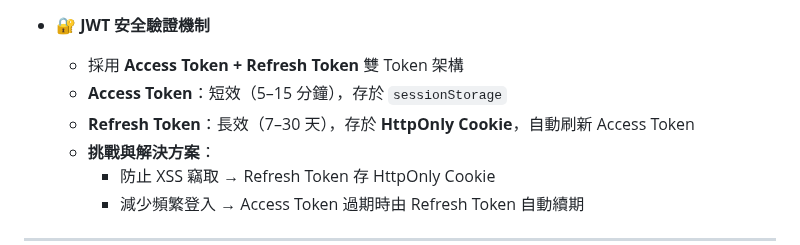
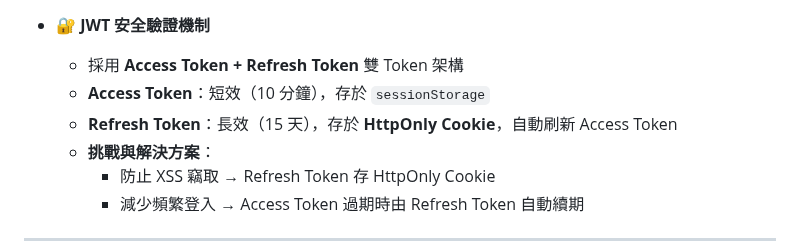
Before and after one commit to Liao-Miles/railway-mazegame, a Markdown page: README.md, the part around the change. Rendered like a GitHub page.

```diff
--- a/README.md
+++ b/README.md
@@ -30,8 +30,8 @@
 
 - **🔐 JWT 安全驗證機制**
   - 採用 **Access Token + Refresh Token** 雙 Token 架構
-  - **Access Token**：短效（5–15 分鐘），存於 `sessionStorage`
-  - **Refresh Token**：長效（7–30 天），存於 **HttpOnly Cookie**，自動刷新 Access Token
+  - **Access Token**：短效（10 分鐘），存於 `sessionStorage`
+  - **Refresh Token**：長效（15 天），存於 **HttpOnly Cookie**，自動刷新 Access Token
   - **挑戰與解決方案**：
     - 防止 XSS 竊取 → Refresh Token 存 HttpOnly Cookie
     - 減少頻繁登入 → Access Token 過期時由 Refresh Token 自動續期
```
